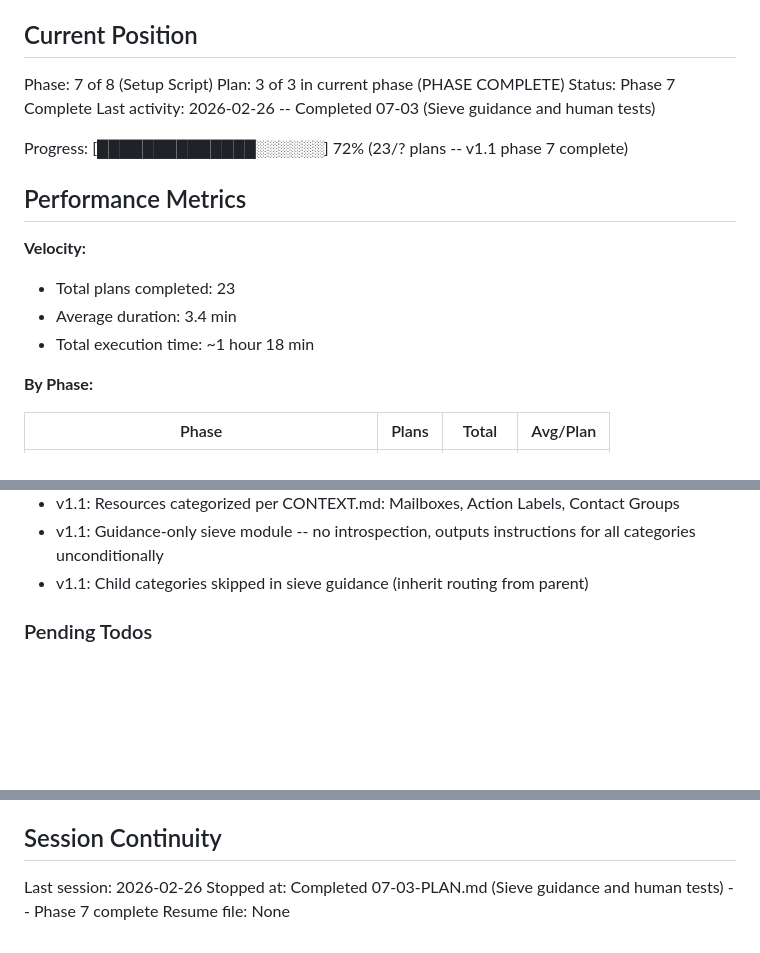
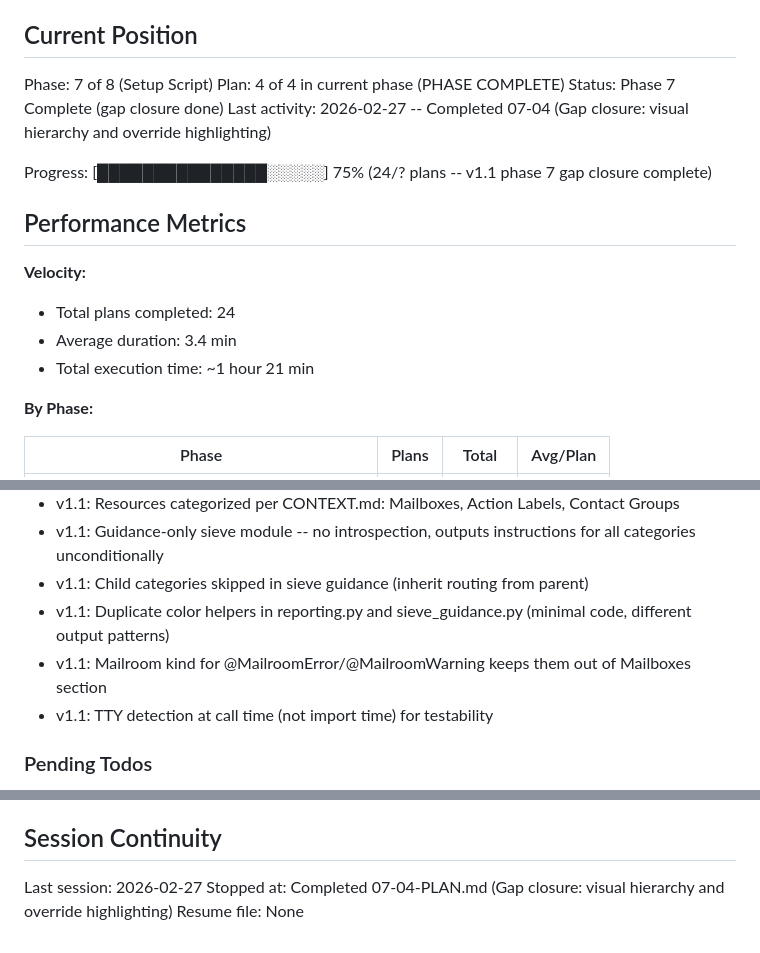
Before and after one commit to HelloThisIsFlo/mailroom, a Markdown page: .planning/STATE.md, 3 parts joined by grey strips. GitHub-like rendering; blank space fills up the shorter version.

Commit message:
docs(07-04): complete gap closure plan for output visual hierarchy
Co-Authored-By: Claude Opus 4.6 <noreply@anthropic.com>

```diff
--- a/.planning/STATE.md
+++ b/.planning/STATE.md
@@ -23,18 +23,18 @@ See: .planning/PROJECT.md (updated 2026-02-25)
 ## Current Position
 
 Phase: 7 of 8 (Setup Script)
-Plan: 3 of 3 in current phase (PHASE COMPLETE)
-Status: Phase 7 Complete
-Last activity: 2026-02-26 -- Completed 07-03 (Sieve guidance and human tests)
+Plan: 4 of 4 in current phase (PHASE COMPLETE)
+Status: Phase 7 Complete (gap closure done)
+Last activity: 2026-02-27 -- Completed 07-04 (Gap closure: visual hierarchy and override highlighting)
 
-Progress: [██████████████░░░░░░] 72% (23/? plans -- v1.1 phase 7 complete)
+Progress: [███████████████░░░░░] 75% (24/? plans -- v1.1 phase 7 gap closure complete)
 
 ## Performance Metrics
 
 **Velocity:**
-- Total plans completed: 23
+- Total plans completed: 24
 - Average duration: 3.4 min
-- Total execution time: ~1 hour 18 min
+- Total execution time: ~1 hour 21 min
 
 **By Phase:**
 
@@ -68,6 +68,9 @@ Full decision log with outcomes in PROJECT.md Key Decisions table.
 - v1.1: Resources categorized per CONTEXT.md: Mailboxes, Action Labels, Contact Groups
 - v1.1: Guidance-only sieve module -- no introspection, outputs instructions for all categories unconditionally
 - v1.1: Child categories skipped in sieve guidance (inherit routing from parent)
+- v1.1: Duplicate color helpers in reporting.py and sieve_guidance.py (minimal code, different output patterns)
+- v1.1: Mailroom kind for @MailroomError/@MailroomWarning keeps them out of Mailboxes section
+- v1.1: TTY detection at call time (not import time) for testability
 
 ### Pending Todos
 
@@ -85,6 +88,6 @@ None.
 
 ## Session Continuity
 
-Last session: 2026-02-26
-Stopped at: Completed 07-03-PLAN.md (Sieve guidance and human tests) -- Phase 7 complete
+Last session: 2026-02-27
+Stopped at: Completed 07-04-PLAN.md (Gap closure: visual hierarchy and override highlighting)
 Resume file: None
```
Also changed, not shown: other parts of .planning/STATE.md (+1 -1 lines), 1 other file.
